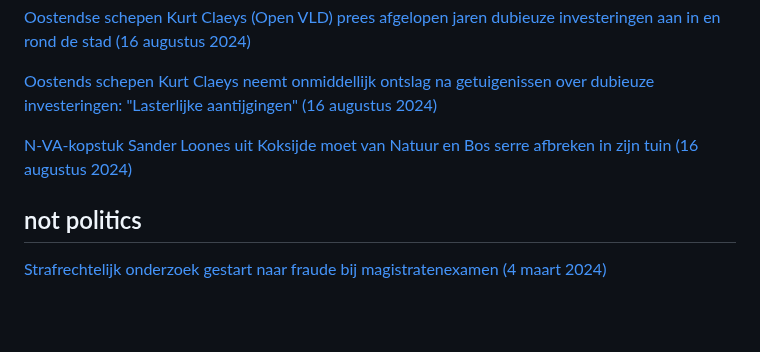
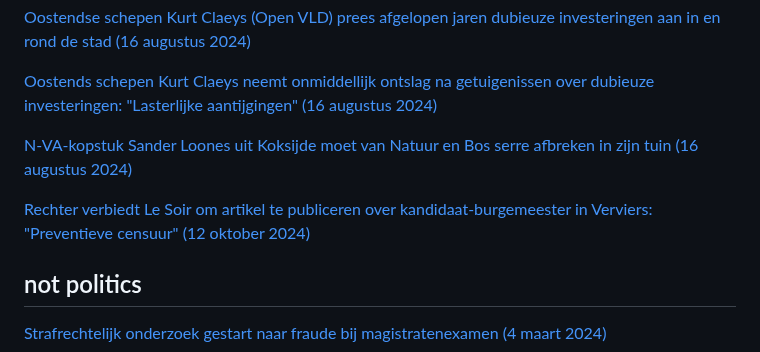
Before and after one commit to arnoschutijzer/belgian-politics-are-going-great, a Markdown page: README.md, the part around the change. GitHub-like rendering; blank space fills up the shorter version.

```diff
--- a/README.md
+++ b/README.md
@@ -68,5 +68,7 @@
 
 [N-VA-kopstuk Sander Loones uit Koksijde moet van Natuur en Bos serre afbreken in zijn tuin (16 augustus 2024)](https://www.vrt.be/vrtnws/nl/2024/08/16/nv-a-kopstuk-sander-loones-uit-koksijde-moet-van-natuur-en-bos-s/)
 
+[Rechter verbiedt Le Soir om artikel te publiceren over kandidaat-burgemeester in Verviers: "Preventieve censuur" (12 oktober 2024)](https://www.vrt.be/vrtnws/nl/2024/10/12/le-soir-eenzijdig-verzoek-verkiezingen-verviers/)
+
 ## not politics
 [Strafrechtelijk onderzoek gestart naar fraude bij magistratenexamen (4 maart 2024)](https://www.vrt.be/vrtnws/nl/2024/03/04/strafrechtelijk-onderzoek-gestart-naar-fraude-bij-magistratenexa/)
```
